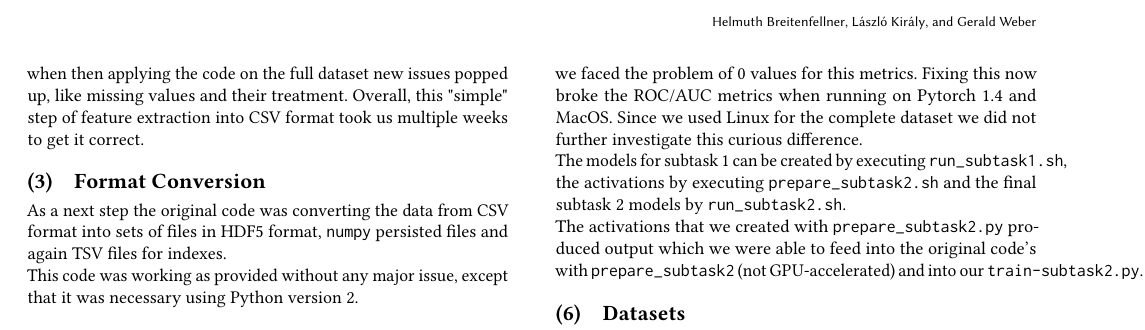
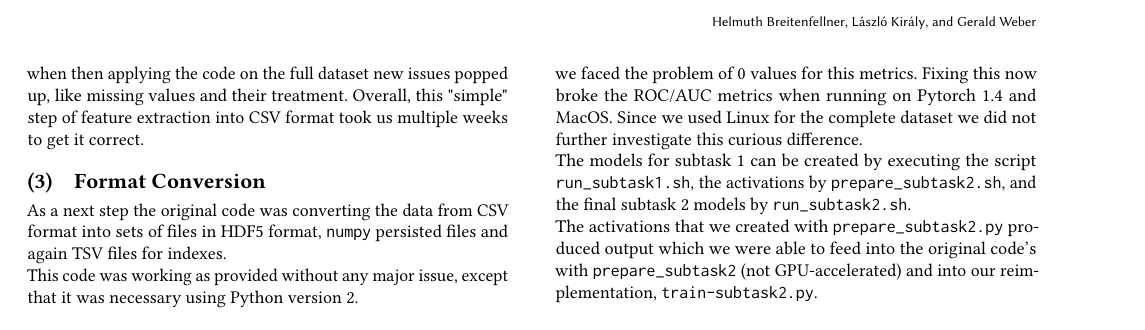
Before and after one commit to helmuthb/experiment-design-mediaeval, a LaTeX paper (report/report.tex): part of page 2 of 3, cut so that both start at the same text. Compiled offline with pdfLaTeX.

Commit message:
Updates from Overleaf

```diff
--- a/report/report.tex
+++ b/report/report.tex
@@ -283,14 +285,17 @@ Pytorch 1.4 and MacOS.
 Since we used Linux for the complete dataset we did not further
 investigate this curious difference.
 
-The models for subtask 1 can be created by executing \texttt{run\_subtask1.sh},
-the activations by executing \texttt{prepare\_subtask2.sh} and the final subtask 2
+The models for subtask 1 can be created by executing
+the script
+\texttt{run\_subtask1.sh},
+the activations by
+\texttt{prepare\_subtask2.sh}, and the final subtask 2
 models by \texttt{run\_subtask2.sh}.
 
 The activations that we created with \texttt{prepare\_subtask2.py}
 produced output which we were able to feed into the
 original code's with \texttt{prepare\_subtask2} (not GPU-accelerated)
-and into our \texttt{train-subtask2.py}.
+and into our reimplementation, \texttt{train-subtask2.py}.
 
 \subsection{Datasets}
 
```
Also changed, not shown: report/report.tex (8 more changed lines).
